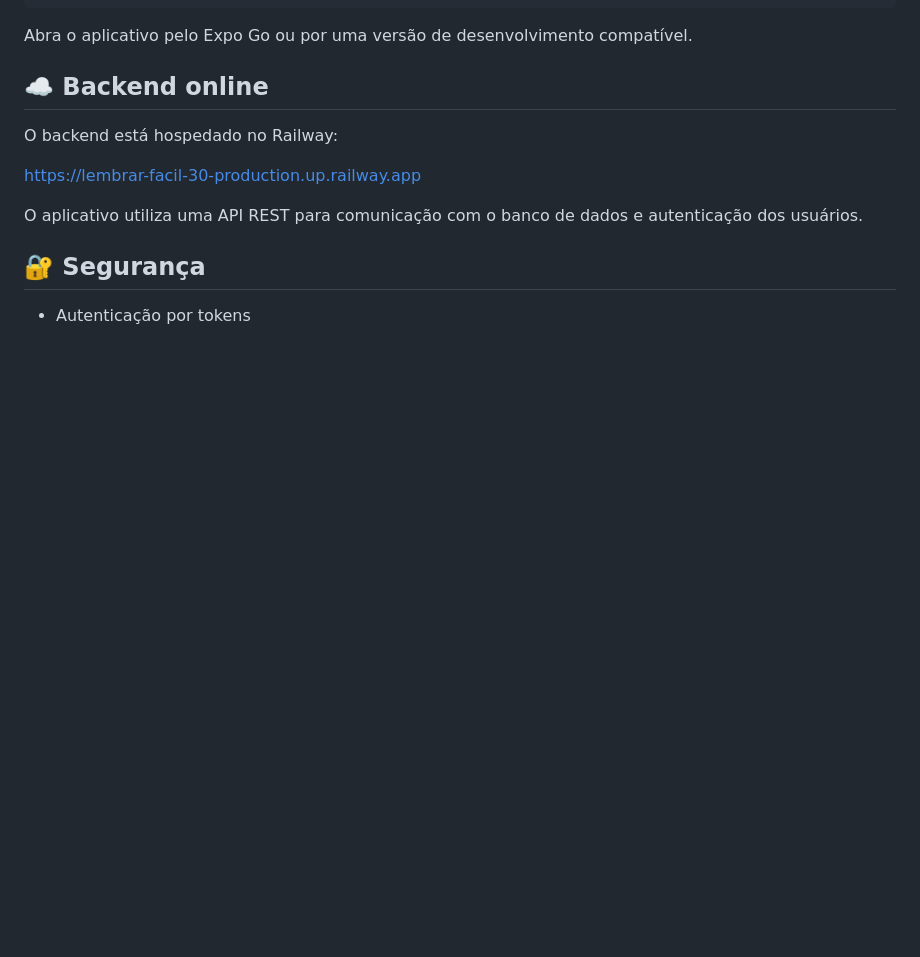
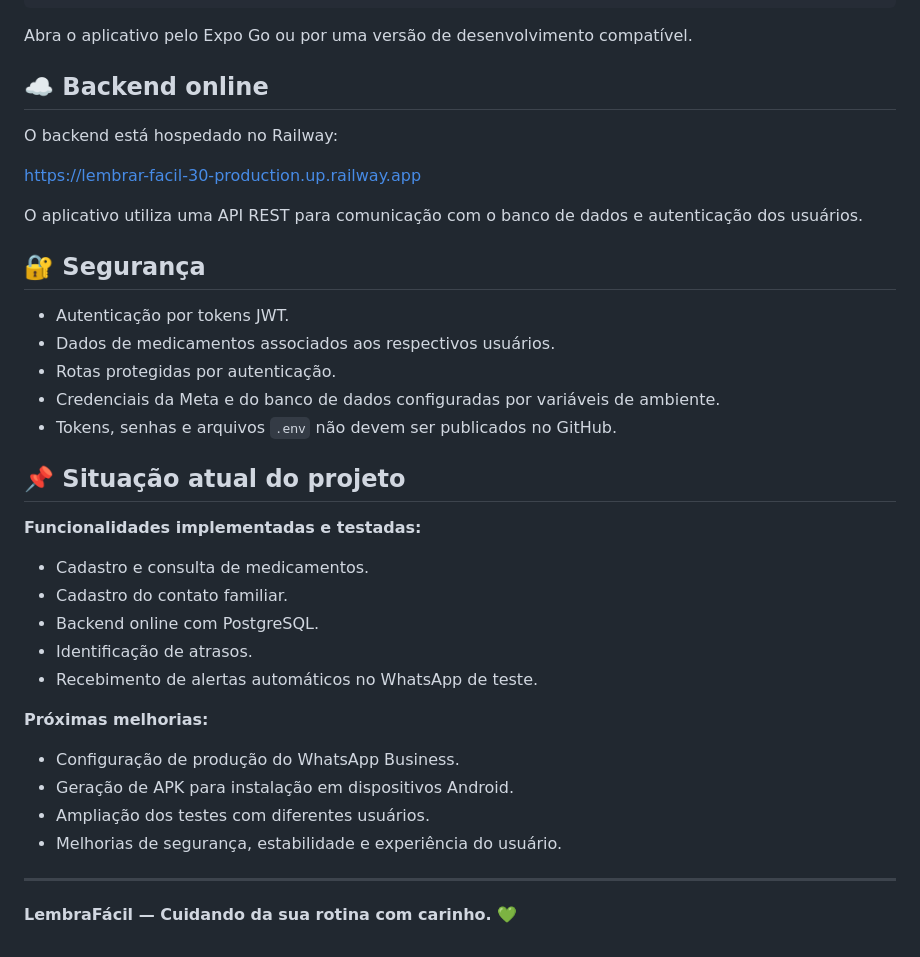
Before and after one commit to maxsuelfilme-png/Lembrar-Facil-3.0, a Markdown page: Frontend/README.md, the part around the change. Drawn GitHub-style; blank space fills up the shorter version.

Commit message:
Atualizar README e integracao WhatsApp

```diff
--- a/Frontend/README.md
+++ b/Frontend/README.md
@@ -127,4 +127,29 @@ O aplicativo utiliza uma API REST para comunicação com o banco de dados e aute
 
 ## 🔐 Segurança
 
-- Autenticação por tokens
+- Autenticação por tokens JWT.
+- Dados de medicamentos associados aos respectivos usuários.
+- Rotas protegidas por autenticação.
+- Credenciais da Meta e do banco de dados configuradas por variáveis de ambiente.
+- Tokens, senhas e arquivos `.env` não devem ser publicados no GitHub.
+
+## 📌 Situação atual do projeto
+
+**Funcionalidades implementadas e testadas:**
+
+- Cadastro e consulta de medicamentos.
+- Cadastro do contato familiar.
+- Backend online com PostgreSQL.
+- Identificação de atrasos.
+- Recebimento de alertas automáticos no WhatsApp de teste.
+
+**Próximas melhorias:**
+
+- Configuração de produção do WhatsApp Business.
+- Geração de APK para instalação em dispositivos Android.
+- Ampliação dos testes com diferentes usuários.
+- Melhorias de segurança, estabilidade e experiência do usuário.
+
+---
+
+**LembraFácil — Cuidando da sua rotina com carinho. 💚**
```
